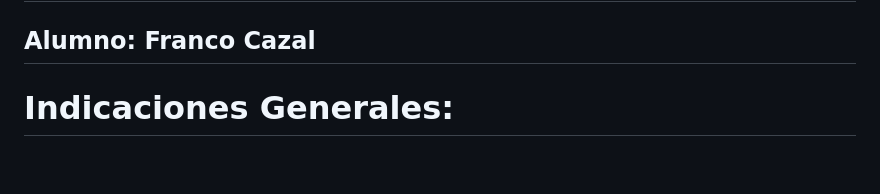
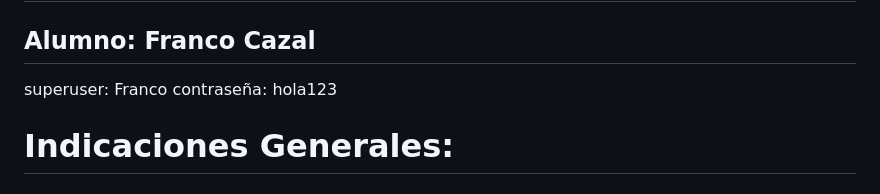
Before and after one commit to FrancoCazal/Tercera_Pre-Entrega-Franco_Cazal, a Markdown page: README.md, the part around the change. GitHub-like rendering; blank space fills up the shorter version.

```diff
--- a/README.md
+++ b/README.md
@@ -1,5 +1,8 @@
 # **Tercera Pre-Entrega del Proyecto Final - Coderhouse**
 ## Alumno: Franco Cazal
+
+superuser: Franco
+contraseña: hola123
 
 # **Indicaciones Generales:**
 
```
